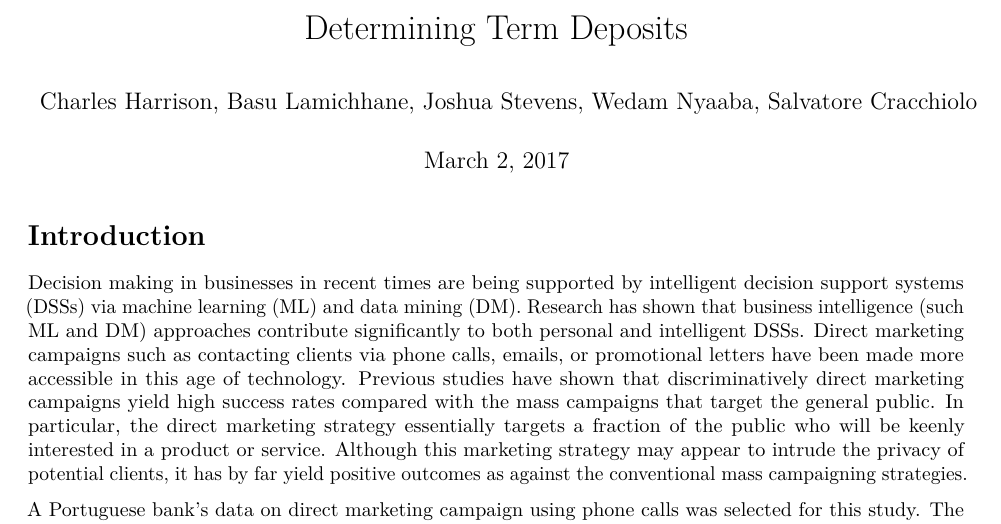
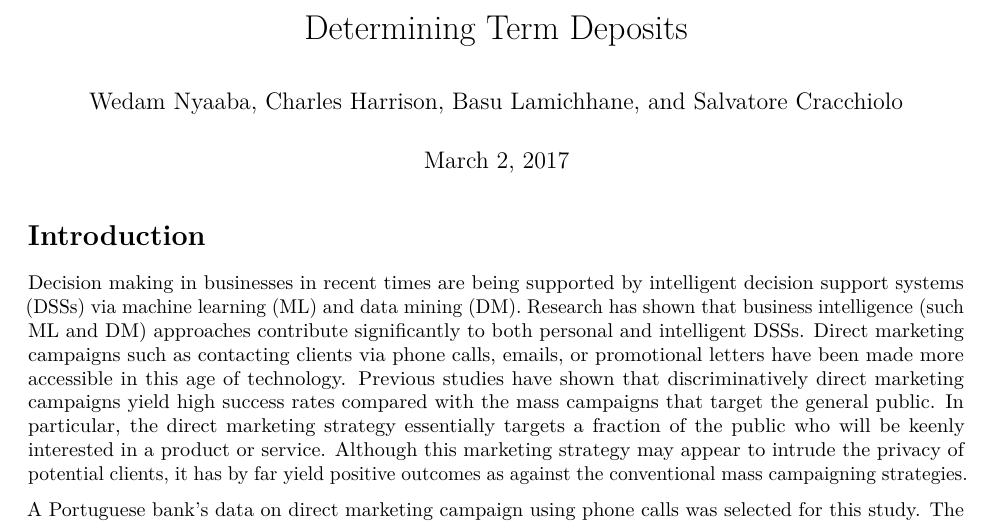
Before and after one commit to WedamN/A-Bank-Term-Deposit-Prediction, an R Markdown document (BankTermDepositPrediction.Rmd): part of page 1 of 22, cut so that both start at the same text. Rendered offline with R 4.5, knitr and Pandoc, then LaTeX, with nearby package versions; some code elsewhere in the file could not run offline.

Commit message:
first commit

```diff
--- a/BankTermDepositPrediction.Rmd
+++ b/BankTermDepositPrediction.Rmd
@@ -1,7 +1,6 @@
 ---
 title: "Determining Term Deposits"
-author: Charles Harrison, Basu Lamichhane, Joshua Stevens, Wedam Nyaaba, Salvatore
-  Cracchiolo
+author: Wedam Nyaaba, Charles Harrison, Basu Lamichhane, and Salvatore Cracchiolo
 date: "March 2, 2017"
 output:
   pdf_document: default
```
